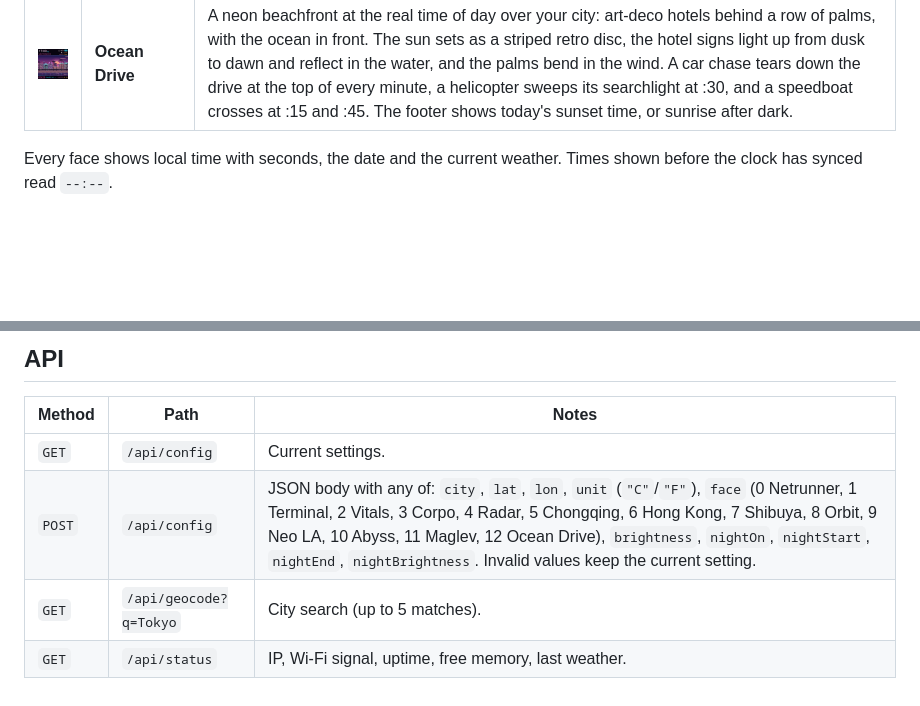
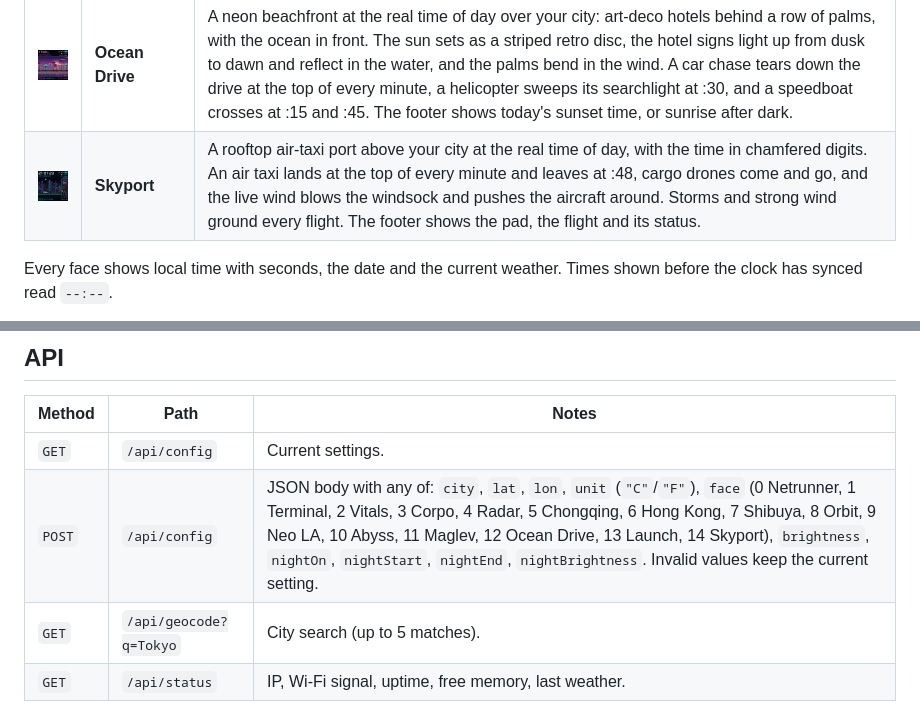
Before and after one commit to antonhalim/geek-magic-tv, a Markdown page: README.md, 2 parts joined by grey strips. Drawn GitHub-style; pictures changed too: docs/images/face-skyport.png (added); blank space fills up the shorter version.

Commit message:
README: add the Skyport face with a simulator screenshot

```diff
--- a/README.md
+++ b/README.md
@@ -21,6 +21,7 @@ dimming, and a web admin page. Flash it, and go back to stock, over Wi-Fi. No ca
 | <img src="docs/images/face-abyss.png" alt="Abyss face" width="160"> | **Abyss** | The window of a sea-floor habitat. Light shafts from the surface follow the weather and the real day and night over your city, jellyfish glow brighter after dark, and a sub patrols with its headlight. A whale passes at the top of every minute. |
 | <img src="docs/images/face-maglev.png" alt="Maglev face" width="160"> | **Maglev** | The view from a train window as a city slides past in layers. It follows the weather and the real day and night over your city, with neon signs lit from dusk to dawn and rain or snow streaking across the glass. The train enters a tunnel at the top of every minute and another train passes at :30. |
 | <img src="docs/images/face-ocean-drive.png" alt="Ocean Drive face" width="160"> | **Ocean Drive** | A neon beachfront at the real time of day over your city: art-deco hotels behind a row of palms, with the ocean in front. The sun sets as a striped retro disc, the hotel signs light up from dusk to dawn and reflect in the water, and the palms bend in the wind. A car chase tears down the drive at the top of every minute, a helicopter sweeps its searchlight at :30, and a speedboat crosses at :15 and :45. The footer shows today's sunset time, or sunrise after dark. |
+| <img src="docs/images/face-skyport.png" alt="Skyport face" width="160"> | **Skyport** | A rooftop air-taxi port above your city at the real time of day, with the time in chamfered digits. An air taxi lands at the top of every minute and leaves at :48, cargo drones come and go, and the live wind blows the windsock and pushes the aircraft around. Storms and strong wind ground every flight. The footer shows the pad, the flight and its status. |
 
 Every face shows local time with seconds, the date and the current weather.
 Times shown before the clock has synced read `--:--`.
@@ -88,7 +89,7 @@ If a flash ever leaves the clock unable to boot, recovery needs a USB-serial ada
 | Method | Path | Notes |
 |---|---|---|
 | `GET` | `/api/config` | Current settings. |
-| `POST` | `/api/config` | JSON body with any of: `city`, `lat`, `lon`, `unit` (`"C"`/`"F"`), `face` (0 Netrunner, 1 Terminal, 2 Vitals, 3 Corpo, 4 Radar, 5 Chongqing, 6 Hong Kong, 7 Shibuya, 8 Orbit, 9 Neo LA, 10 Abyss, 11 Maglev, 12 Ocean Drive), `brightness`, `nightOn`, `nightStart`, `nightEnd`, `nightBrightness`. Invalid values keep the current setting. |
+| `POST` | `/api/config` | JSON body with any of: `city`, `lat`, `lon`, `unit` (`"C"`/`"F"`), `face` (0 Netrunner, 1 Terminal, 2 Vitals, 3 Corpo, 4 Radar, 5 Chongqing, 6 Hong Kong, 7 Shibuya, 8 Orbit, 9 Neo LA, 10 Abyss, 11 Maglev, 12 Ocean Drive, 13 Launch, 14 Skyport), `brightness`, `nightOn`, `nightStart`, `nightEnd`, `nightBrightness`. Invalid values keep the current setting. |
 | `GET` | `/api/geocode?q=Tokyo` | City search (up to 5 matches). |
 | `GET` | `/api/status` | IP, Wi-Fi signal, uptime, free memory, last weather. |
 
```
